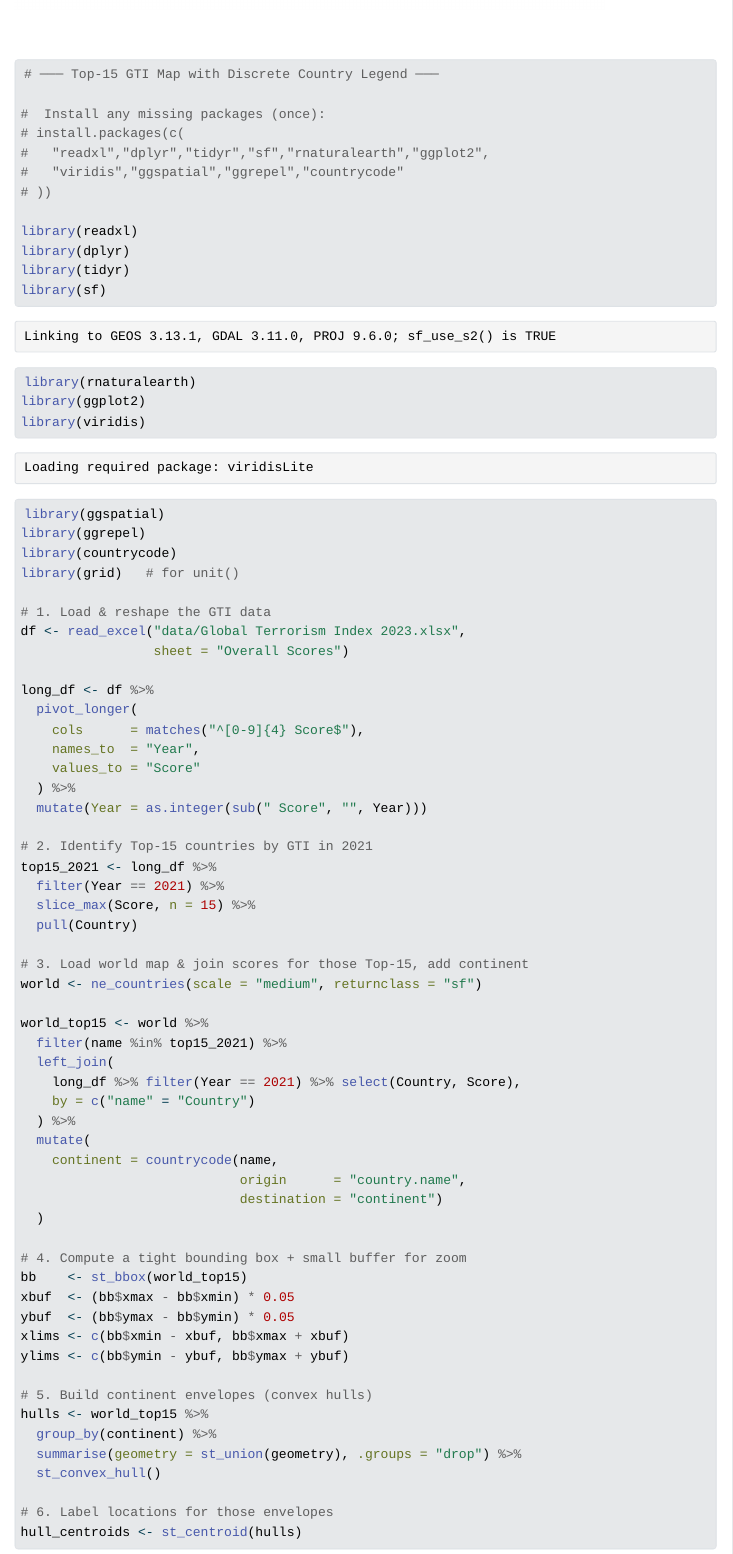
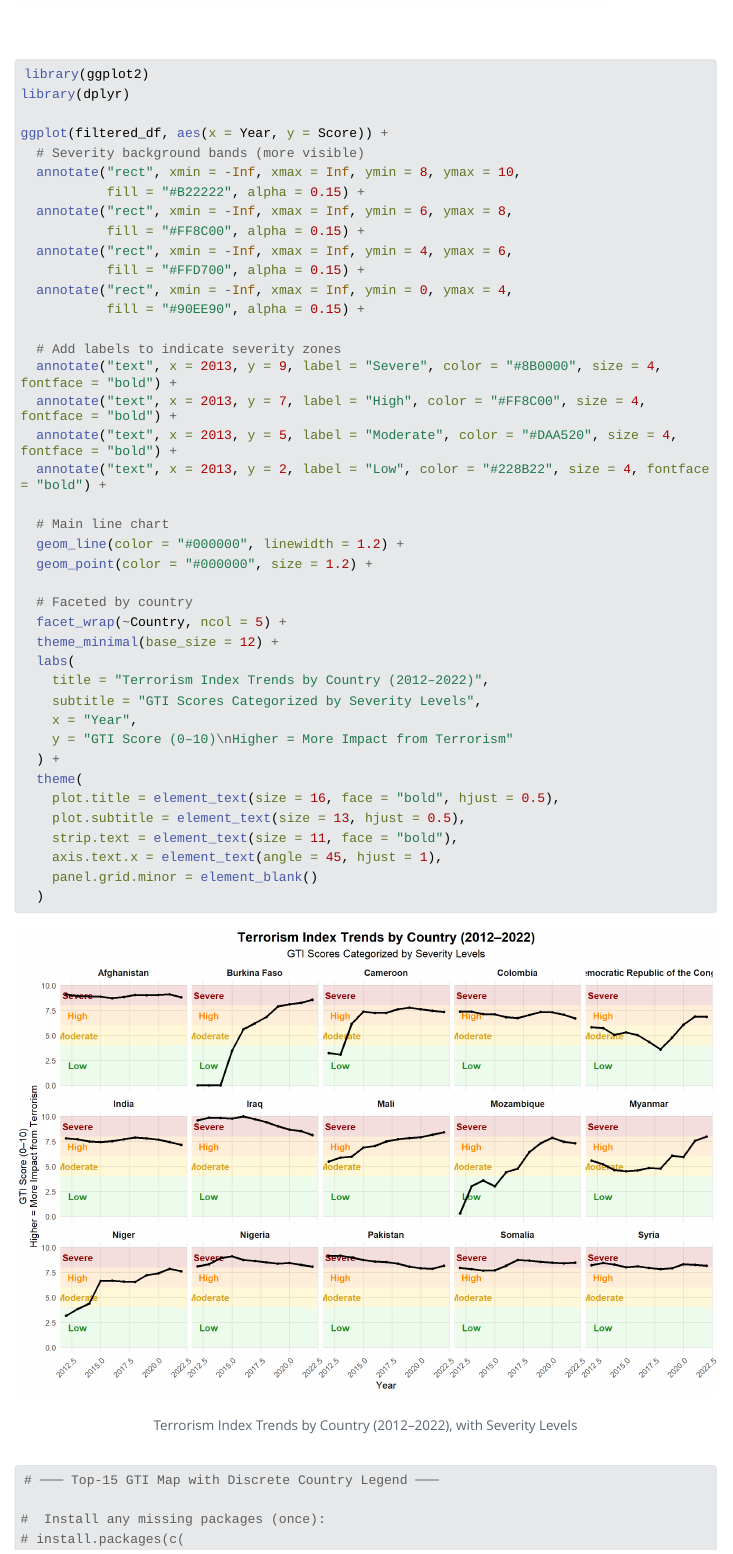
Before and after one commit to ninguest/CSC3107_TerrorismIndex_Visualization_Project, a Quarto document (info_vis_2025_terrorism_index_poster/poster.qmd): the page in a window 1100 px wide, from 3720 px down. The pictures show the output file info_vis_2025_terrorism_index_poster/poster.html that the author committed with the source, opened offline; Quarto's library style sheets are replaced by a plain one without menus; long lines of code are wrapped.

Commit message:
update: Add in complex line graph for Terrorism Index Trends by Country (2012–2022), with Severity Levels
Co-Authored-By: kyuguest <70140069+9guest@users.noreply.github.com>

````diff
--- a/info_vis_2025_terrorism_index_poster/poster.qmd
+++ b/info_vis_2025_terrorism_index_poster/poster.qmd
@@ -68,3 +72,43 @@ ggplot(filtered_df, aes(x = Year, y = Score, color = Country)) +
+library(ggplot2)
+library(dplyr)
+
+ggplot(filtered_df, aes(x = Year, y = Score)) +
+  # Severity background bands (more visible)
+  annotate("rect", xmin = -Inf, xmax = Inf, ymin = 8, ymax = 10,
+           fill = "#B22222", alpha = 0.15) +
+  annotate("rect", xmin = -Inf, xmax = Inf, ymin = 6, ymax = 8,
+           fill = "#FF8C00", alpha = 0.15) +
+  annotate("rect", xmin = -Inf, xmax = Inf, ymin = 4, ymax = 6,
+           fill = "#FFD700", alpha = 0.15) +
+  annotate("rect", xmin = -Inf, xmax = Inf, ymin = 0, ymax = 4,
+           fill = "#90EE90", alpha = 0.15) +
+
+  # Add labels to indicate severity zones
+  annotate("text", x = 2013, y = 9, label = "Severe", color = "#8B0000", size = 4, fontface = "bold") +
+  annotate("text", x = 2013, y = 7, label = "High", color = "#FF8C00", size = 4, fontface = "bold") +
+  annotate("text", x = 2013, y = 5, label = "Moderate", color = "#DAA520", size = 4, fontface = "bold") +
+  annotate("text", x = 2013, y = 2, label = "Low", color = "#228B22", size = 4, fontface = "bold") +
+
+  # Main line chart
+  geom_line(color = "#000000", linewidth = 1.2) +
+  geom_point(color = "#000000", size = 1.2) +
+
+  # Faceted by country
+  facet_wrap(~Country, ncol = 5) +
+  theme_minimal(base_size = 12) +
+  labs(
+    title = "Terrorism Index Trends by Country (2012–2022)",
+    subtitle = "GTI Scores Categorized by Severity Levels",
+    x = "Year",
+    y = "GTI Score (0–10)\nHigher = More Impact from Terrorism"
+  ) +
+  theme(
+    plot.title = element_text(size = 16, face = "bold", hjust = 0.5),
+    plot.subtitle = element_text(size = 13, hjust = 0.5),
+    strip.text = element_text(size = 11, face = "bold"),
+    axis.text.x = element_text(angle = 45, hjust = 1),
+    panel.grid.minor = element_blank()
+  )
 
 ```
 
````
Also changed, not shown: info_vis_2025_terrorism_index_poster/poster.html, info_vis_2025_terrorism_index_poster/poster_files/figure-html/unnamed-chunk-2-1.png, info_vis_2025_terrorism_index_poster/poster_files/figure-html/unnamed-chunk-3-1.png, info_vis_2025_terrorism_index_poster/poster_files/figure-html/unnamed-chunk-4-1.png (added), info_vis_2025_terrorism_index_poster/poster.qmd (6 more changed lines).
